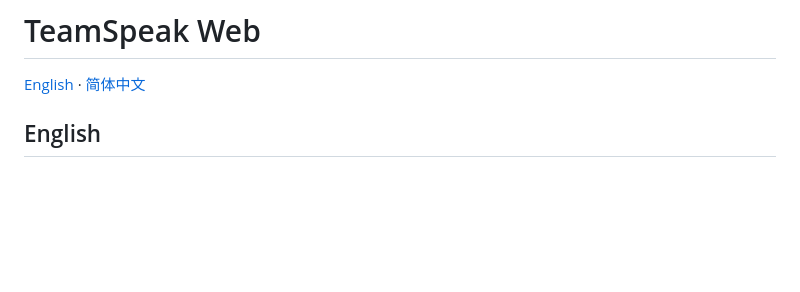
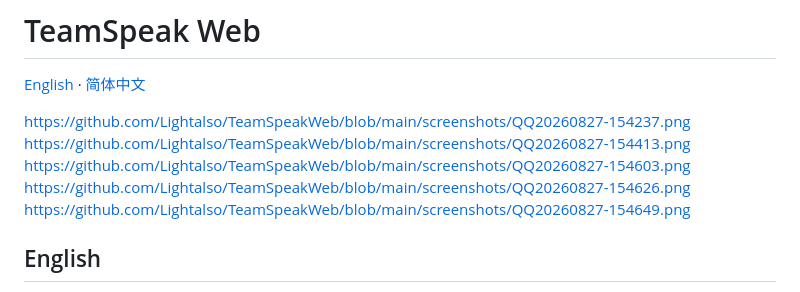
Before and after one commit to Lightalso/TeamSpeakWeb, a Markdown page: README.md, the part around the change. Drawn GitHub-style; blank space fills up the shorter version.

Commit message:
Add screenshots to README
Added screenshot links to the README file.

```diff
--- a/README.md
+++ b/README.md
@@ -1,6 +1,12 @@
 # TeamSpeak Web
 
 [English](#english) · [简体中文](#简体中文)
+
+https://github.com/Lightalso/TeamSpeakWeb/blob/main/screenshots/QQ20260827-154237.png
+https://github.com/Lightalso/TeamSpeakWeb/blob/main/screenshots/QQ20260827-154413.png
+https://github.com/Lightalso/TeamSpeakWeb/blob/main/screenshots/QQ20260827-154603.png
+https://github.com/Lightalso/TeamSpeakWeb/blob/main/screenshots/QQ20260827-154626.png
+https://github.com/Lightalso/TeamSpeakWeb/blob/main/screenshots/QQ20260827-154649.png
 
 ## English
 
```
